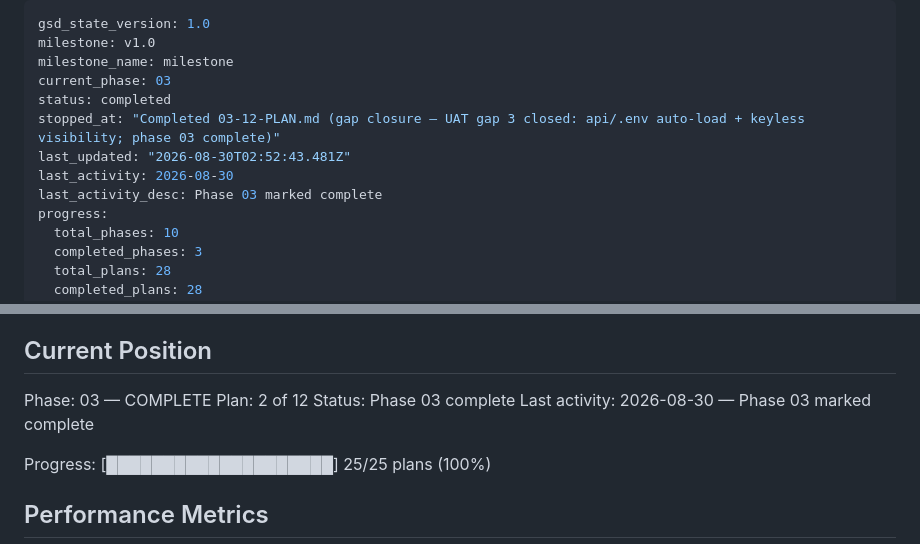
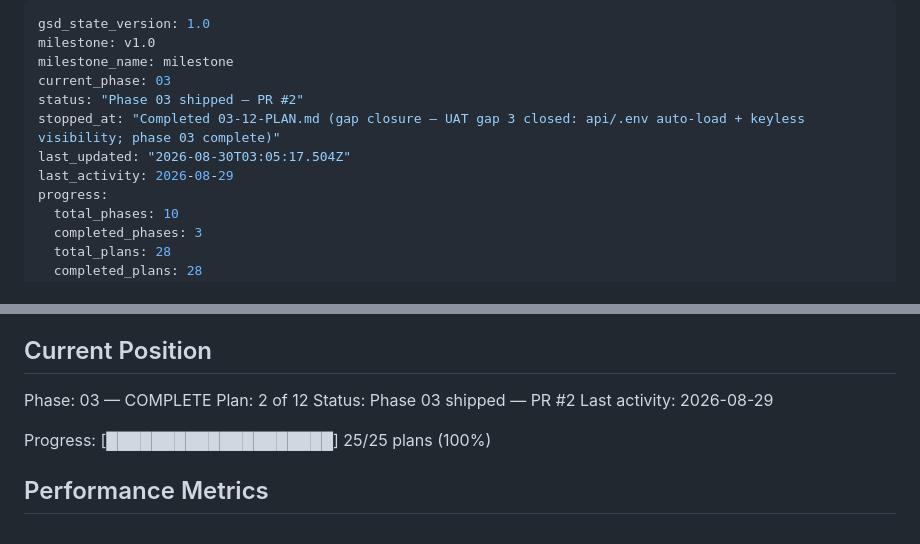
Before and after one commit to wvanderen/lemastra, a Markdown page: .planning/STATE.md, 2 parts joined by grey strips. GitHub-like rendering.

Commit message:
docs(03): ship phase 03 — PR #2

```diff
--- a/.planning/STATE.md
+++ b/.planning/STATE.md
@@ -3,11 +3,10 @@ gsd_state_version: 1.0
 milestone: v1.0
 milestone_name: milestone
 current_phase: 03
-status: completed
+status: "Phase 03 shipped — PR #2"
 stopped_at: "Completed 03-12-PLAN.md (gap closure — UAT gap 3 closed: api/.env auto-load + keyless visibility; phase 03 complete)"
-last_updated: "2026-08-30T02:52:43.481Z"
-last_activity: 2026-08-30
-last_activity_desc: Phase 03 marked complete
+last_updated: "2026-08-30T03:05:17.504Z"
+last_activity: 2026-08-29
 progress:
   total_phases: 10
   completed_phases: 3
@@ -30,8 +29,8 @@ See: .planning/PROJECT.md (updated 2026-08-26)
 
 Phase: 03 — COMPLETE
 Plan: 2 of 12
-Status: Phase 03 complete
-Last activity: 2026-08-30 — Phase 03 marked complete
+Status: Phase 03 shipped — PR #2
+Last activity: 2026-08-29
 
 Progress: [████████████████████] 25/25 plans (100%)
 
```
